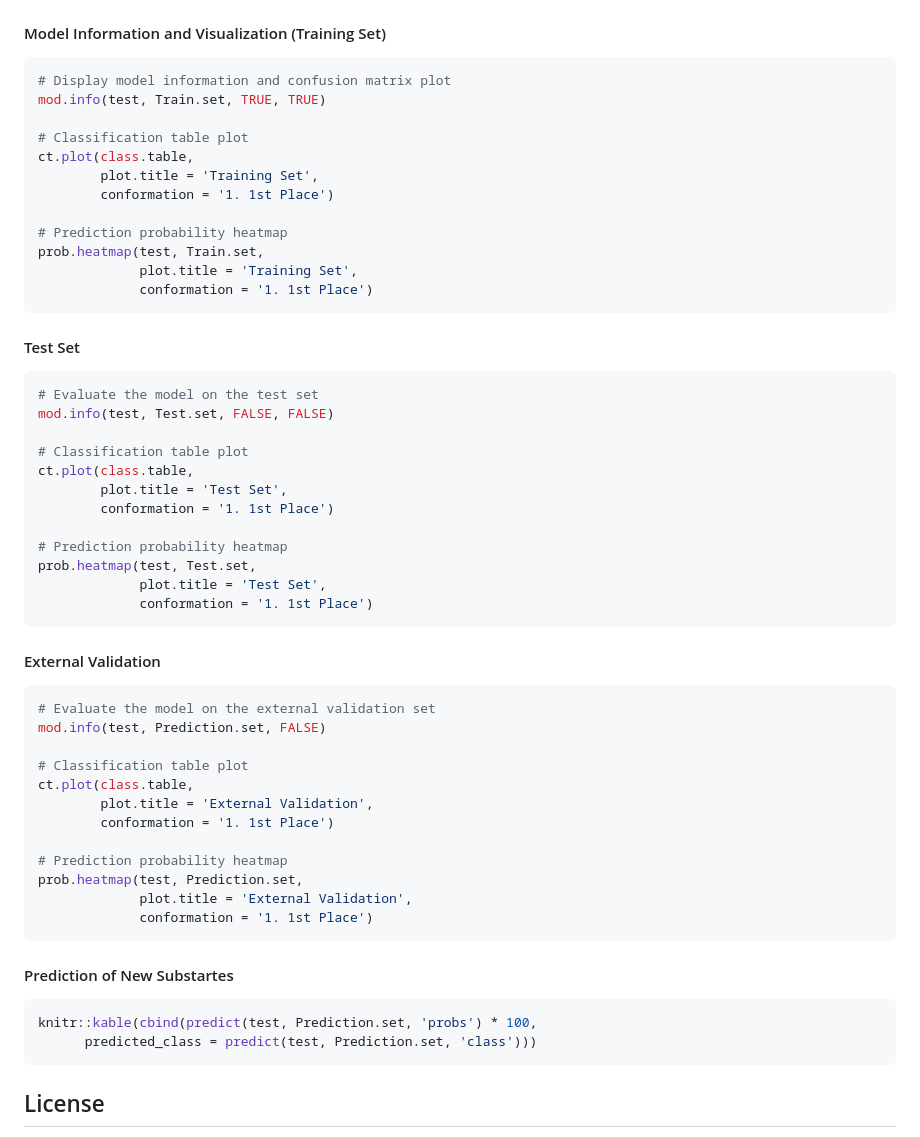
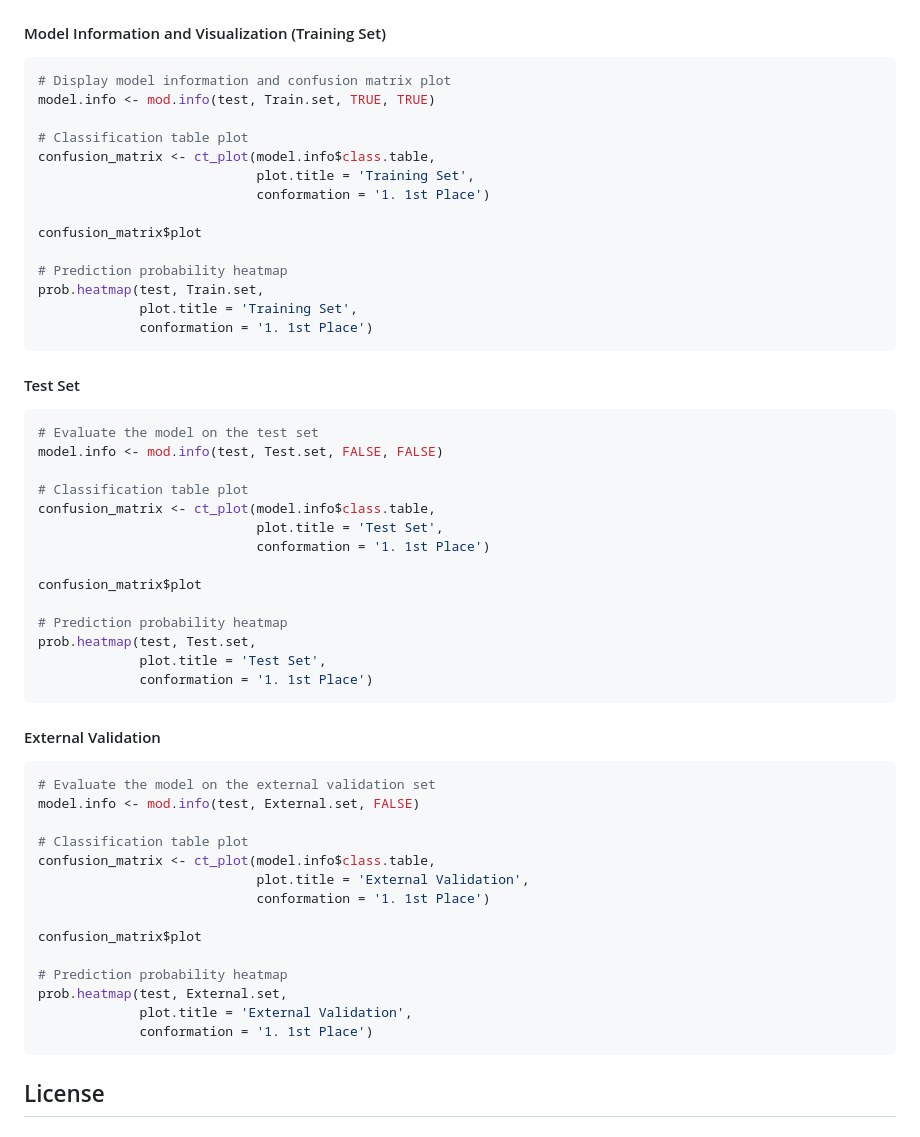
Before and after one commit to Milo-group/Enriching-Reaction-Scopes-by-Classification-, a Markdown page: README.md, the part around one of its changes. Rendered like a GitHub page.

````diff
--- a/README.md
+++ b/README.md
@@ -228,12 +234,14 @@ k.fold.log.iter(formula = test.form,
 
 ```r
 # Display model information and confusion matrix plot
-mod.info(test, Train.set, TRUE, TRUE)
+model.info <- mod.info(test, Train.set, TRUE, TRUE)
 
 # Classification table plot
-ct.plot(class.table,
-        plot.title = 'Training Set',
-        conformation = '1. 1st Place')
+confusion_matrix <- ct_plot(model.info$class.table,
+                            plot.title = 'Training Set',
+                            conformation = '1. 1st Place')
+
+confusion_matrix$plot
 
 # Prediction probability heatmap
 prob.heatmap(test, Train.set,
@@ -245,12 +253,14 @@ prob.heatmap(test, Train.set,
 
 ```r
 # Evaluate the model on the test set
-mod.info(test, Test.set, FALSE, FALSE)
+model.info <- mod.info(test, Test.set, FALSE, FALSE)
 
 # Classification table plot
-ct.plot(class.table,
-        plot.title = 'Test Set',
-        conformation = '1. 1st Place')
+confusion_matrix <- ct_plot(model.info$class.table,
+                            plot.title = 'Test Set',
+                            conformation = '1. 1st Place')
+
+confusion_matrix$plot
 
 # Prediction probability heatmap
 prob.heatmap(test, Test.set,
@@ -262,24 +272,19 @@ prob.heatmap(test, Test.set,
 
 ```r
 # Evaluate the model on the external validation set
-mod.info(test, Prediction.set, FALSE)
+model.info <- mod.info(test, External.set, FALSE)
 
 # Classification table plot
-ct.plot(class.table,
-        plot.title = 'External Validation',
-        conformation = '1. 1st Place')
+confusion_matrix <- ct_plot(model.info$class.table,
+                            plot.title = 'External Validation',
+                            conformation = '1. 1st Place')
+
+confusion_matrix$plot
 
 # Prediction probability heatmap
-prob.heatmap(test, Prediction.set,
+prob.heatmap(test, External.set,
              plot.title = 'External Validation',
              conformation = '1. 1st Place')
-```
-
-#### Prediction of New Substartes
-
-```r
-knitr::kable(cbind(predict(test, Prediction.set, 'probs') * 100,
-      predicted_class = predict(test, Prediction.set, 'class')))
 ```
 
 ## License
````
Also changed, not shown: other parts of README.md (+19 -13 lines).
